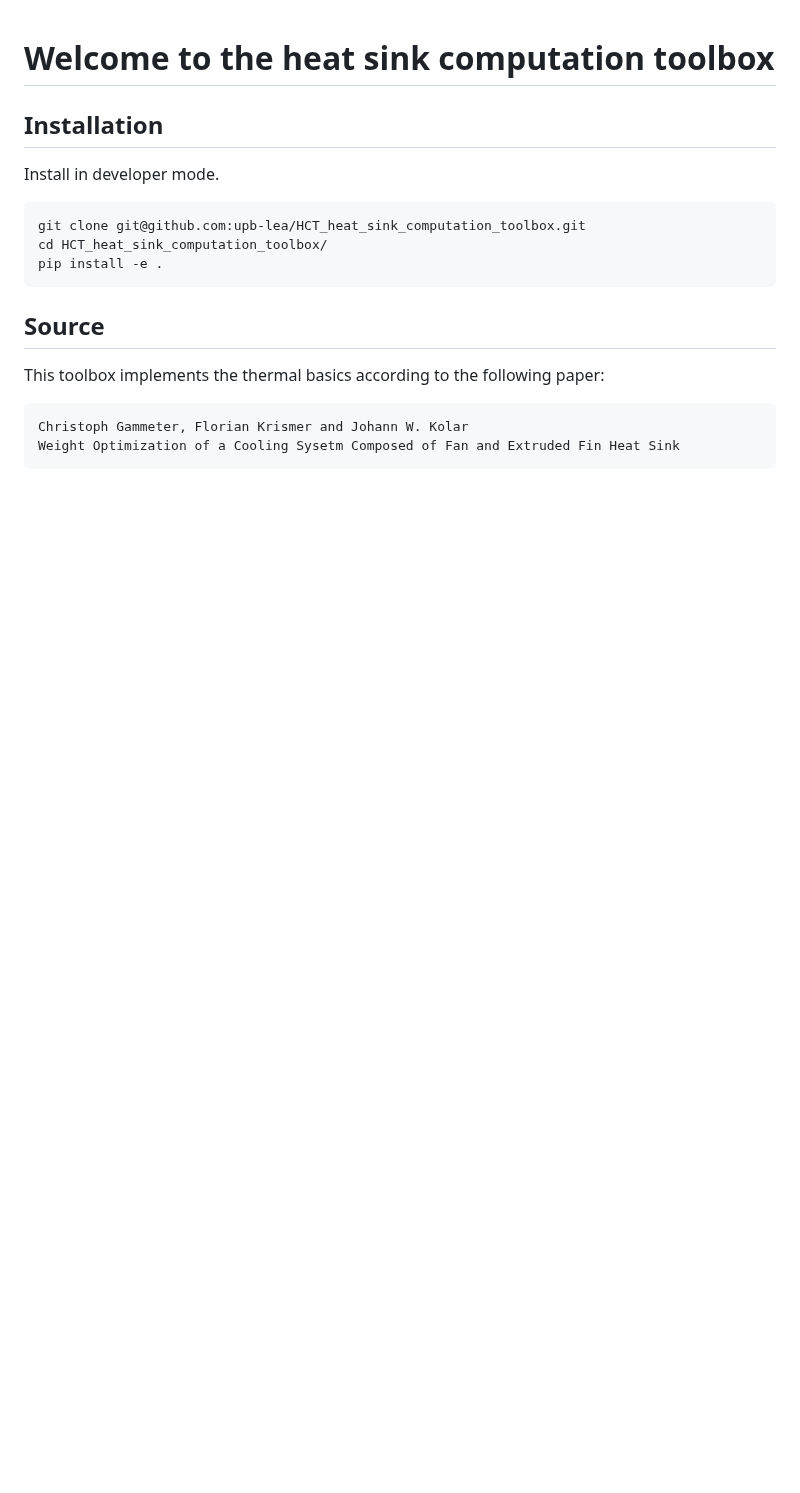
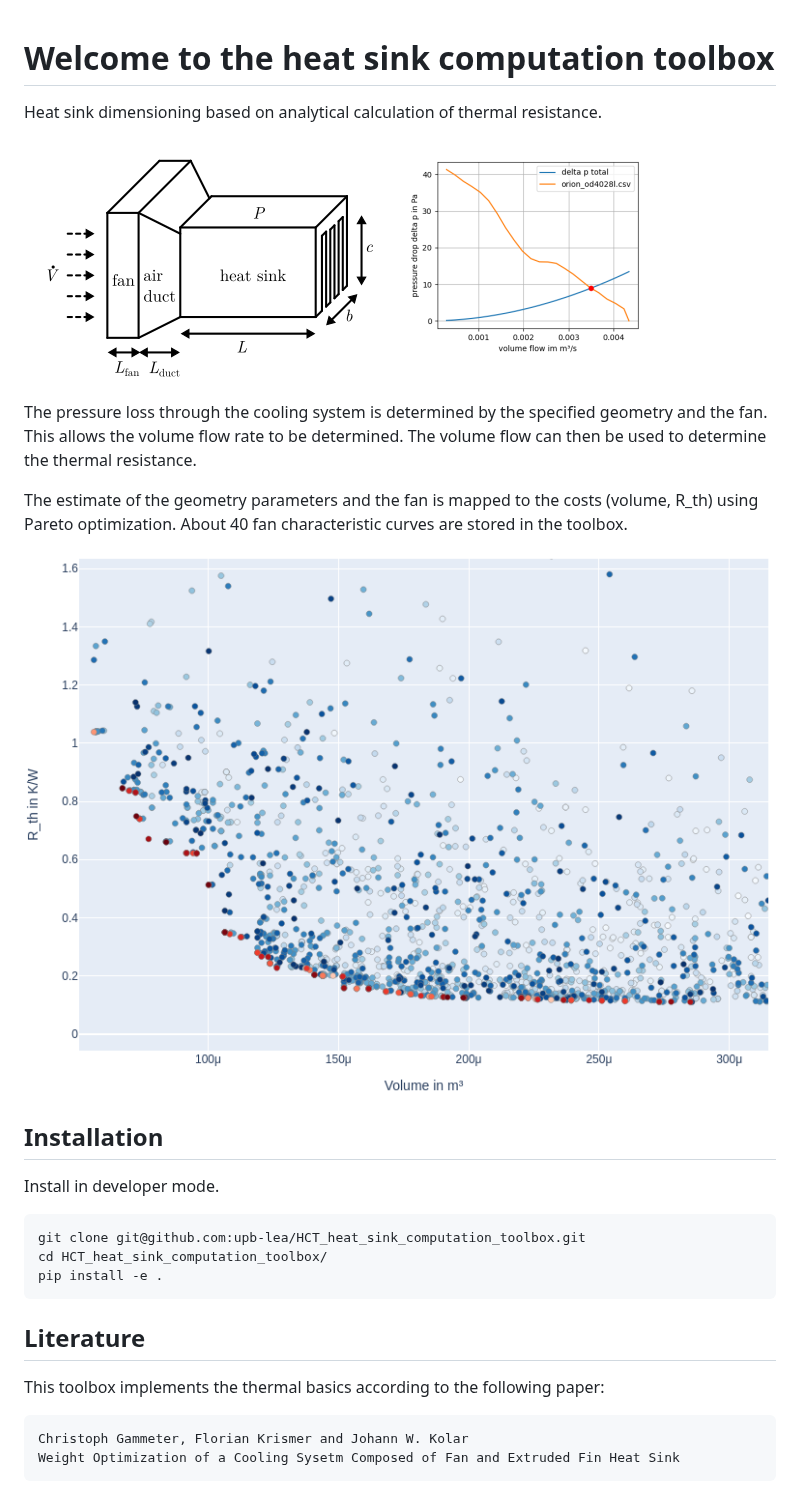
Before and after one commit to upb-lea/HCT_heat_sink_computation_toolbox, a Markdown page: README.md, the part around one of its changes. GitHub-like rendering; pictures changed too: documentation/geometry_operating_point.png (added), documentation/pareto_example.png (added); blank space fills up the shorter version.

Commit message:
update documentation

````diff
--- a/README.md
+++ b/README.md
@@ -1,4 +1,15 @@
 # Welcome to the heat sink computation toolbox
+Heat sink dimensioning based on analytical calculation of thermal resistance.
+
+![](documentation/geometry_operating_point.png)
+
+The pressure loss through the cooling system is determined by the specified geometry and the fan. This allows the volume flow rate to be determined. The volume flow can then be used to determine the thermal resistance.
+
+
+The estimate of the geometry parameters and the fan is mapped to the costs (volume, R_th) using Pareto optimization.
+About 40 fan characteristic curves are stored in the toolbox.
+
+![](documentation/pareto_example.png)
 
 ## Installation
 Install in developer mode.
@@ -8,7 +19,7 @@ cd HCT_heat_sink_computation_toolbox/
 pip install -e .
 ```
 
-## Source
+## Literature
 This toolbox implements the thermal basics according to the following paper:
 ```
 Christoph Gammeter, Florian Krismer and Johann W. Kolar
````
Also changed, not shown: other parts of README.md (+15 -1 lines), CHANGELOG.md (added, +17 -0 lines), 3 other files.
